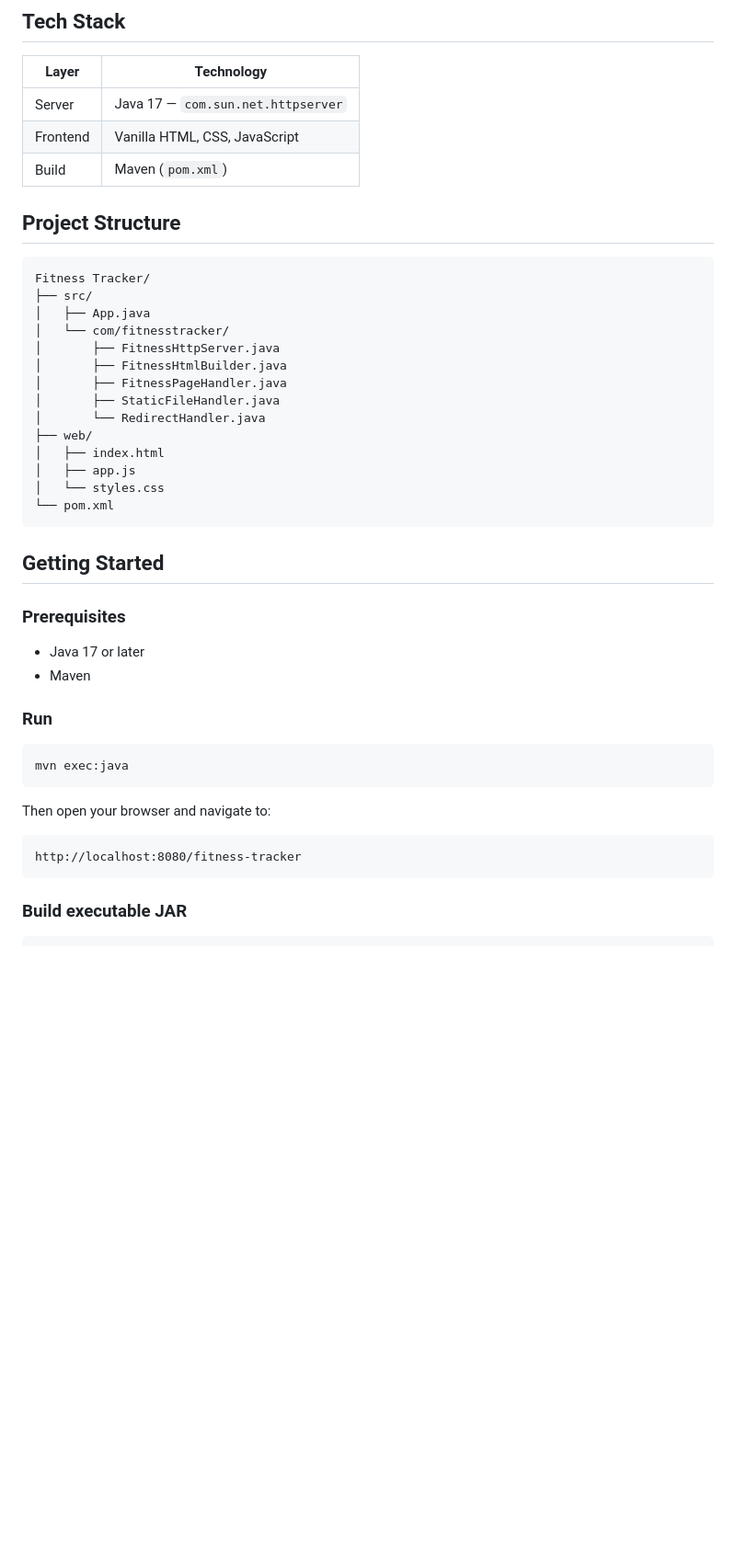
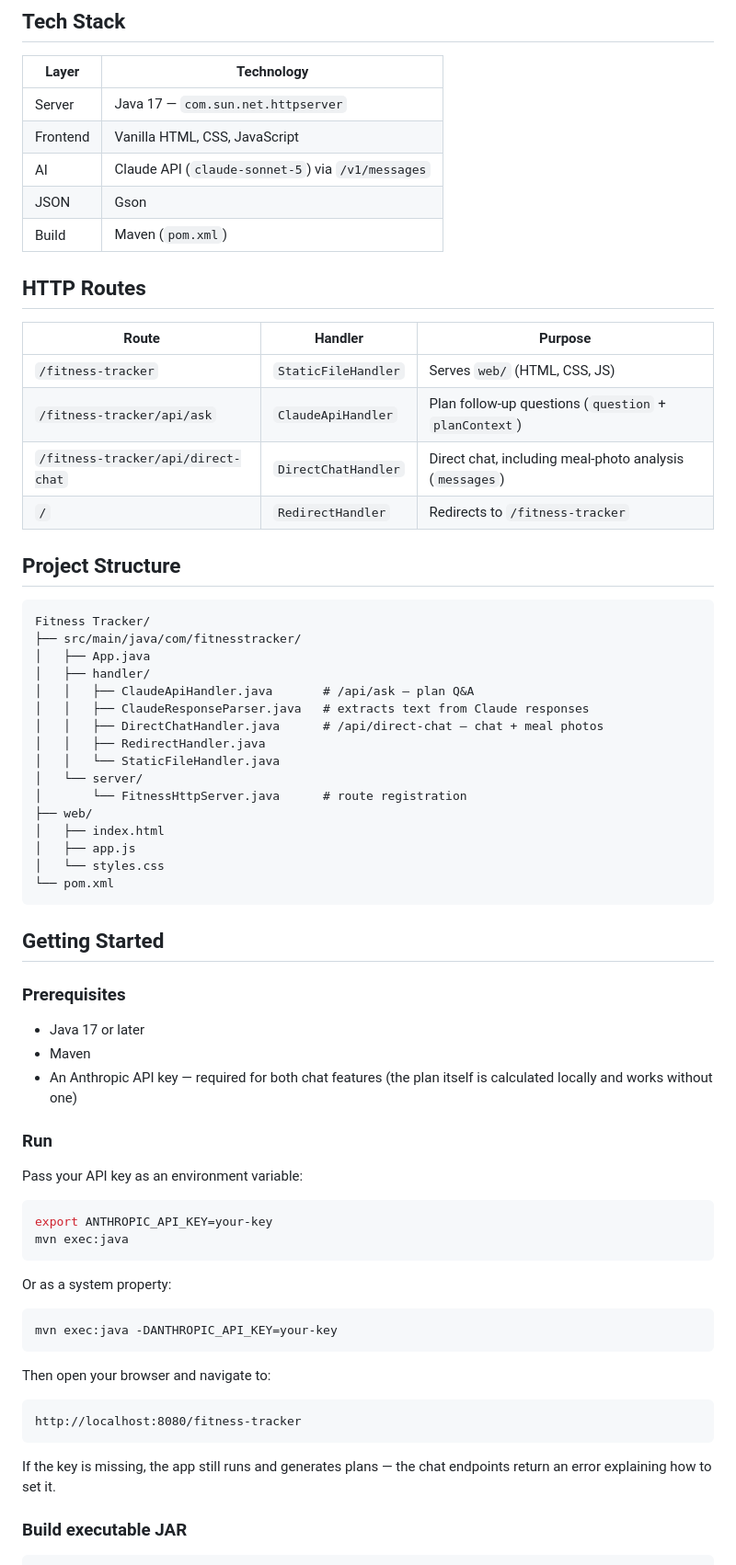
Before and after one commit to adisrin/Fitness-Tracker, a Markdown page: README.md, the part around one of its changes. Shown at 92% size. GitHub-like rendering; blank space fills up the shorter version.

````diff
--- a/README.md
+++ b/README.md
@@ -54,20 +71,33 @@ The daily calorie adjustment is calculated from the weight delta and target date
 |----------|-------------------------------------|
 | Server   | Java 17 — `com.sun.net.httpserver`  |
 | Frontend | Vanilla HTML, CSS, JavaScript       |
+| AI       | Claude API (`claude-sonnet-5`) via `/v1/messages` |
+| JSON     | Gson                                |
 | Build    | Maven (`pom.xml`)                   |
+
+## HTTP Routes
+
+| Route | Handler | Purpose |
+|---|---|---|
+| `/fitness-tracker` | `StaticFileHandler` | Serves `web/` (HTML, CSS, JS) |
+| `/fitness-tracker/api/ask` | `ClaudeApiHandler` | Plan follow-up questions (`question` + `planContext`) |
+| `/fitness-tracker/api/direct-chat` | `DirectChatHandler` | Direct chat, including meal-photo analysis (`messages`) |
+| `/` | `RedirectHandler` | Redirects to `/fitness-tracker` |
 
 ## Project Structure
 
 ```
 Fitness Tracker/
-├── src/
+├── src/main/java/com/fitnesstracker/
 │   ├── App.java
-│   └── com/fitnesstracker/
-│       ├── FitnessHttpServer.java
-│       ├── FitnessHtmlBuilder.java
-│       ├── FitnessPageHandler.java
-│       ├── StaticFileHandler.java
-│       └── RedirectHandler.java
+│   ├── handler/
+│   │   ├── ClaudeApiHandler.java       # /api/ask — plan Q&A
+│   │   ├── ClaudeResponseParser.java   # extracts text from Claude responses
+│   │   ├── DirectChatHandler.java      # /api/direct-chat — chat + meal photos
+│   │   ├── RedirectHandler.java
+│   │   └── StaticFileHandler.java
+│   └── server/
+│       └── FitnessHttpServer.java      # route registration
 ├── web/
 │   ├── index.html
 │   ├── app.js
@@ -81,11 +111,21 @@ Fitness Tracker/
 
 - Java 17 or later
 - Maven
+- An Anthropic API key — required for both chat features (the plan itself is calculated locally and works without one)
 
 ### Run
 
+Pass your API key as an environment variable:
+
 ```bash
+export ANTHROPIC_API_KEY=your-key
 mvn exec:java
+```
+
+Or as a system property:
+
+```bash
+mvn exec:java -DANTHROPIC_API_KEY=your-key
 ```
 
 Then open your browser and navigate to:
@@ -94,6 +134,8 @@ Then open your browser and navigate to:
 http://localhost:8080/fitness-tracker
 ```
 
+If the key is missing, the app still runs and generates plans — the chat endpoints return an error explaining how to set it.
+
 ### Build executable JAR
 
 ```bash
````
Also changed, not shown: other parts of README.md (+20 -3 lines).
